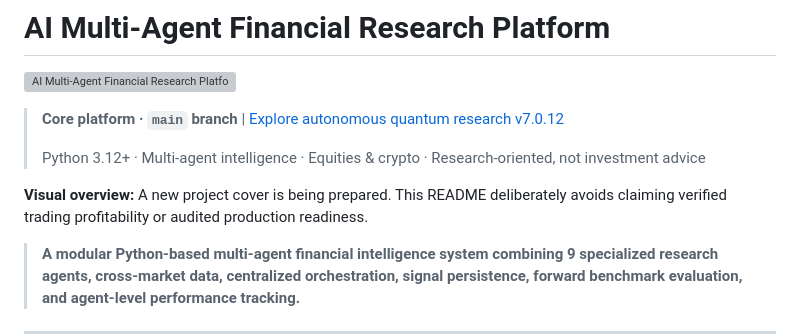
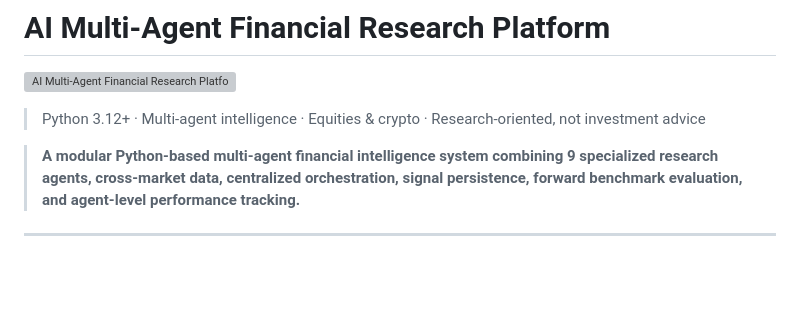
Before and after one commit to Tamas22-cell/AI-Multi-Agent-Financial-Research-Platform, a Markdown page: README.md, the part around the change. Rendered like a GitHub page; blank space fills up the shorter version; grey boxes are pictures that could not be loaded.

Commit message:
docs: remove v7.0.12 references from original Multi-Agent README

```diff
--- a/README.md
+++ b/README.md
@@ -2,12 +2,7 @@
 
 ![AI Multi-Agent Financial Research Platform](6a67ad51-9dff-441f-ac41-43154dc85e6e.png)
 
-> **Core platform · `main` branch** | [Explore autonomous quantum research v7.0.12](https://github.com/Tamas22-cell/AI-Multi-Agent-Financial-Research-Platform/tree/v7.0.12-autonomous-research)
->
 > Python 3.12+ · Multi-agent intelligence · Equities & crypto · Research-oriented, not investment advice
-
-**Visual overview:** A new project cover is being prepared. This README deliberately avoids claiming verified trading profitability or audited production readiness.
-
 
 > **A modular Python-based multi-agent financial intelligence system combining 9 specialized research agents, cross-market data, centralized orchestration, signal persistence, forward benchmark evaluation, and agent-level performance tracking.**
 
```
